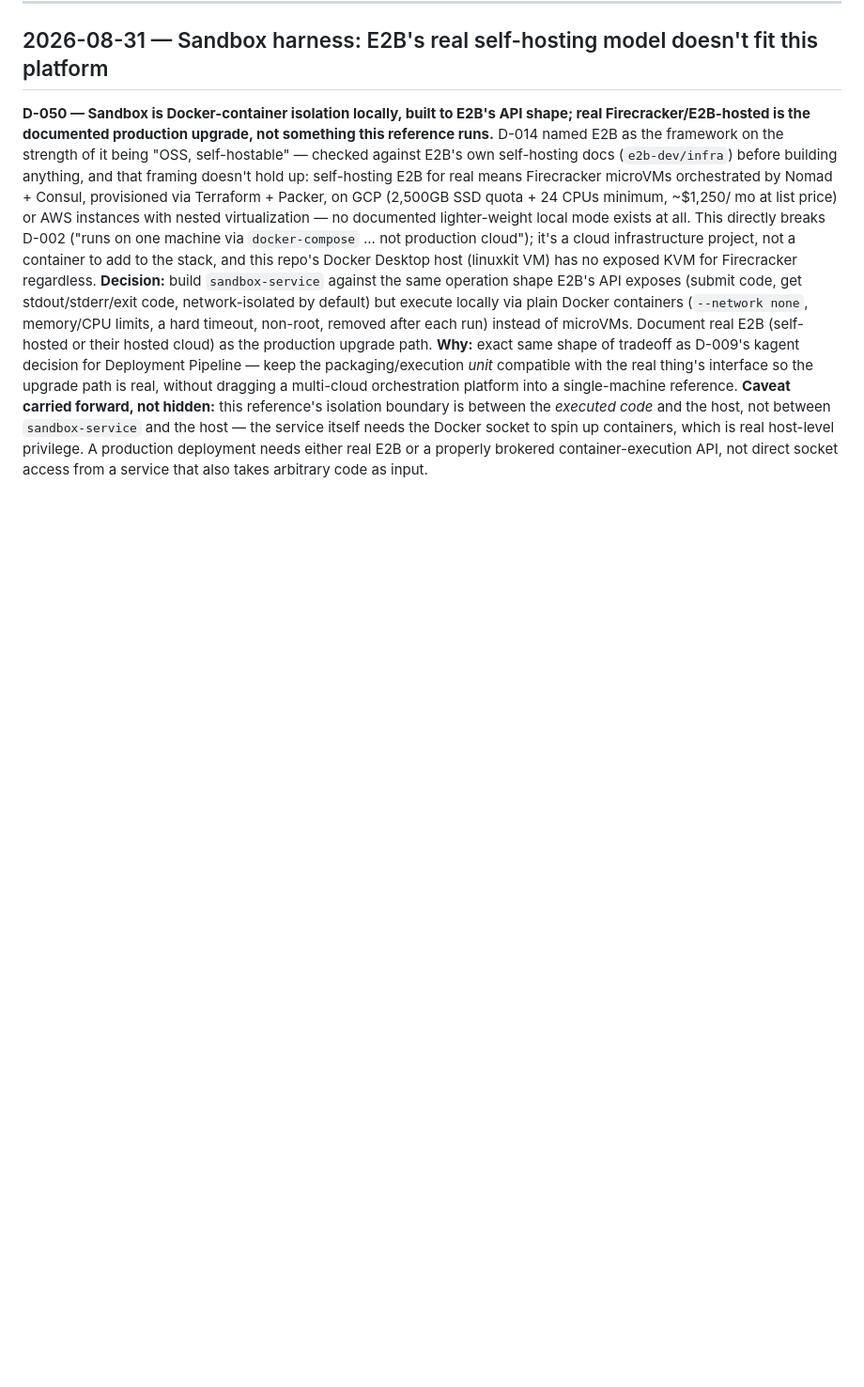
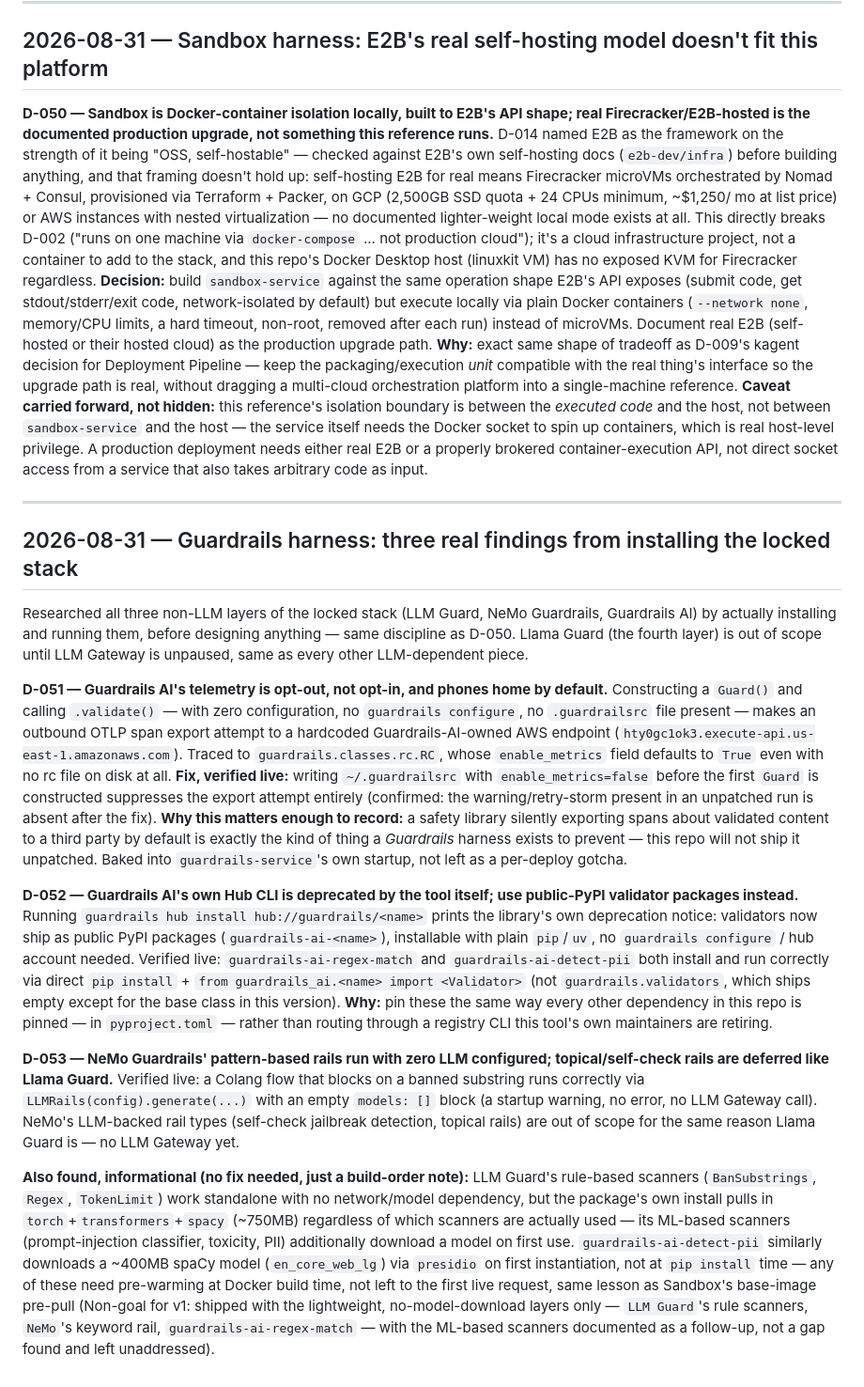
Before and after one commit to WilsonWordsofWisdom/NotGovHarness, a Markdown page: docs/decisions.md, the part around the change. Shown at 94% size. Drawn GitHub-style; blank space fills up the shorter version.

Commit message:
docs(wave3): Guardrails harness design + D-051..D-053
Installed and ran all three non-LLM layers of the locked stack (LLM
Guard, NeMo Guardrails, Guardrails AI) before designing anything, same
discipline as D-050's E2B research. Three real findings:

D-051: Guardrails AI's telemetry is opt-out, not opt-in -- a bare
Guard().validate() phones home to a Guardrails-AI-owned AWS endpoint
by default, with zero configuration. Fixed by writing ~/.guardrailsrc
with enable_metrics=false before first use; verified live that the
outbound attempt disappears after the fix.

D-052: Guardrails AI's own Hub CLI is deprecated by the tool itself --
validators now ship as public PyPI packages (guardrails-ai-<name>),
pinned like every other dependency in this repo, not routed through a
registry CLI/account the maintainers are retiring.

D-053: NeMo Guardrails' pattern-based (Colang) rails run correctly
with zero LLM configured; only its topical/self-check rail types need
an LLM Gateway, deferred for the same reason Llama Guard is.

Design: guardrails-service always runs all three layers per check
(defense-in-depth visibility, not first-block-wins), stage-aware
(input/output per the architecture's sequence diagram), Postgres log
of every check. Llama Guard and any ML-based scanner (prompt-injection
classifier, PII via a ~400MB spaCy model) explicitly deferred as a
documented follow-up, not silently dropped.

Co-Authored-By: Claude Sonnet 5 <noreply@anthropic.com>

```diff
--- a/docs/decisions.md
+++ b/docs/decisions.md
@@ -544,3 +544,55 @@ reference's isolation boundary is between the *executed code* and the host, not
 containers, which is real host-level privilege. A production deployment needs either real E2B or
 a properly brokered container-execution API, not direct socket access from a service that also
 takes arbitrary code as input.
+
+---
+
+## 2026-08-31 — Guardrails harness: three real findings from installing the locked stack
+
+Researched all three non-LLM layers of the locked stack (LLM Guard, NeMo Guardrails, Guardrails
+AI) by actually installing and running them, before designing anything — same discipline as
+D-050. Llama Guard (the fourth layer) is out of scope until LLM Gateway is unpaused, same as
+every other LLM-dependent piece.
+
+**D-051 — Guardrails AI's telemetry is opt-out, not opt-in, and phones home by default.**
+Constructing a `Guard()` and calling `.validate()` — with zero configuration, no `guardrails
+configure`, no `.guardrailsrc` file present — makes an outbound OTLP span export attempt to a
+hardcoded Guardrails-AI-owned AWS endpoint
+(`hty0gc1ok3.execute-api.us-east-1.amazonaws.com`). Traced to `guardrails.classes.rc.RC`, whose
+`enable_metrics` field defaults to `True` even with no rc file on disk at all. **Fix, verified
+live:** writing `~/.guardrailsrc` with `enable_metrics=false` before the first `Guard` is
+constructed suppresses the export attempt entirely (confirmed: the warning/retry-storm present
+in an unpatched run is absent after the fix). **Why this matters enough to record:** a safety
+library silently exporting spans about validated content to a third party by default is exactly
+the kind of thing a *Guardrails* harness exists to prevent — this repo will not ship it
+unpatched. Baked into `guardrails-service`'s own startup, not left as a per-deploy gotcha.
+
+**D-052 — Guardrails AI's own Hub CLI is deprecated by the tool itself; use public-PyPI
+validator packages instead.** Running `guardrails hub install hub://guardrails/<name>` prints the
+library's own deprecation notice: validators now ship as public PyPI packages
+(`guardrails-ai-<name>`), installable with plain `pip`/`uv`, no `guardrails configure` / hub
+account needed. Verified live: `guardrails-ai-regex-match` and `guardrails-ai-detect-pii` both
+install and run correctly via direct `pip install` + `from guardrails_ai.<name> import
+<Validator>` (not `guardrails.validators`, which ships empty except for the base class in this
+version). **Why:** pin these the same way every other dependency in this repo is pinned — in
+`pyproject.toml` — rather than routing through a registry CLI this tool's own maintainers are
+retiring.
+
+**D-053 — NeMo Guardrails' pattern-based rails run with zero LLM configured; topical/self-check
+rails are deferred like Llama Guard.** Verified live: a Colang flow that blocks on a banned
+substring runs correctly via `LLMRails(config).generate(...)` with an empty `models: []` block
+(a startup warning, no error, no LLM Gateway call). NeMo's LLM-backed rail types (self-check
+jailbreak detection, topical rails) are out of scope for the same reason Llama Guard is — no LLM
+Gateway yet.
+
+**Also found, informational (no fix needed, just a build-order note):** LLM Guard's rule-based
+scanners (`BanSubstrings`, `Regex`, `TokenLimit`) work standalone with no network/model
+dependency, but the package's own install pulls in `torch`+`transformers`+`spacy`
+(~750MB) regardless of which scanners are actually used — its ML-based scanners (prompt-injection
+classifier, toxicity, PII) additionally download a model on first use. `guardrails-ai-detect-pii`
+similarly downloads a ~400MB spaCy model (`en_core_web_lg`) via `presidio` on first
+instantiation, not at `pip install` time — any of these need pre-warming at Docker build time,
+not left to the first live request, same lesson as Sandbox's base-image pre-pull (Non-goal for
+v1: shipped with the lightweight, no-model-download layers only — `LLM Guard`'s rule scanners,
+`NeMo`'s keyword rail, `guardrails-ai-regex-match` — with the ML-based scanners documented as a
+follow-up, not a gap found and left unaddressed).
```
Also changed, not shown: 1 other file.
